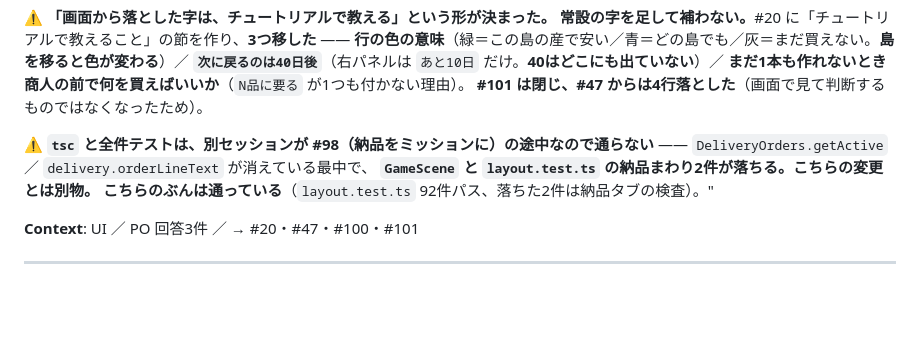
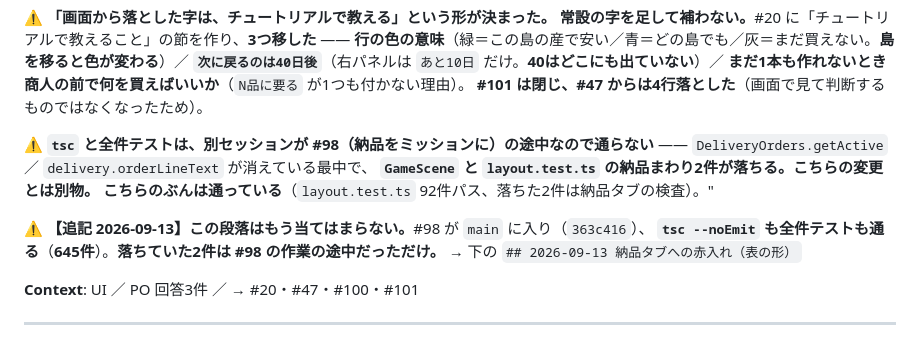
Before and after one commit to primevalsistail/shop-puzzle-simulation, a Markdown page: aidlc-docs/audit.md, the part around the change. Rendered like a GitHub page; blank space fills up the shorter version.

Commit message:
docs: 「納品まわり2件が落ちる」はもう当てはまらない（追記で訂正）
#98 が main に入って 645件全パスに戻っている。原文は消さず追記で残した。

Co-Authored-By: Claude Opus 5 (1M context) <noreply@anthropic.com>

```diff
--- a/aidlc-docs/audit.md
+++ b/aidlc-docs/audit.md
@@ -1150,6 +1150,10 @@ issue 本文の追い越し ／ `materials.md` の2サイクルぶんの抜け
 **`GameScene` と `layout.test.ts` の納品まわり2件が落ちる。こちらの変更とは別物。**
 **こちらのぶんは通っている**（`layout.test.ts` 92件パス、落ちた2件は納品タブの検査）。"
 
+⚠ **【追記 2026-09-13】この段落はもう当てはまらない。**#98 が `main` に入り（`363c416`）、
+**`tsc --noEmit` も全件テストも通る**（**645件**）。**落ちていた2件は #98 の作業の途中だっただけ。**
+→ 下の `## 2026-09-13 納品タブへの赤入れ（表の形）`
+
 **Context**: UI ／ PO 回答3件 ／ → #20・#47・#100・#101
 
 ---
```
